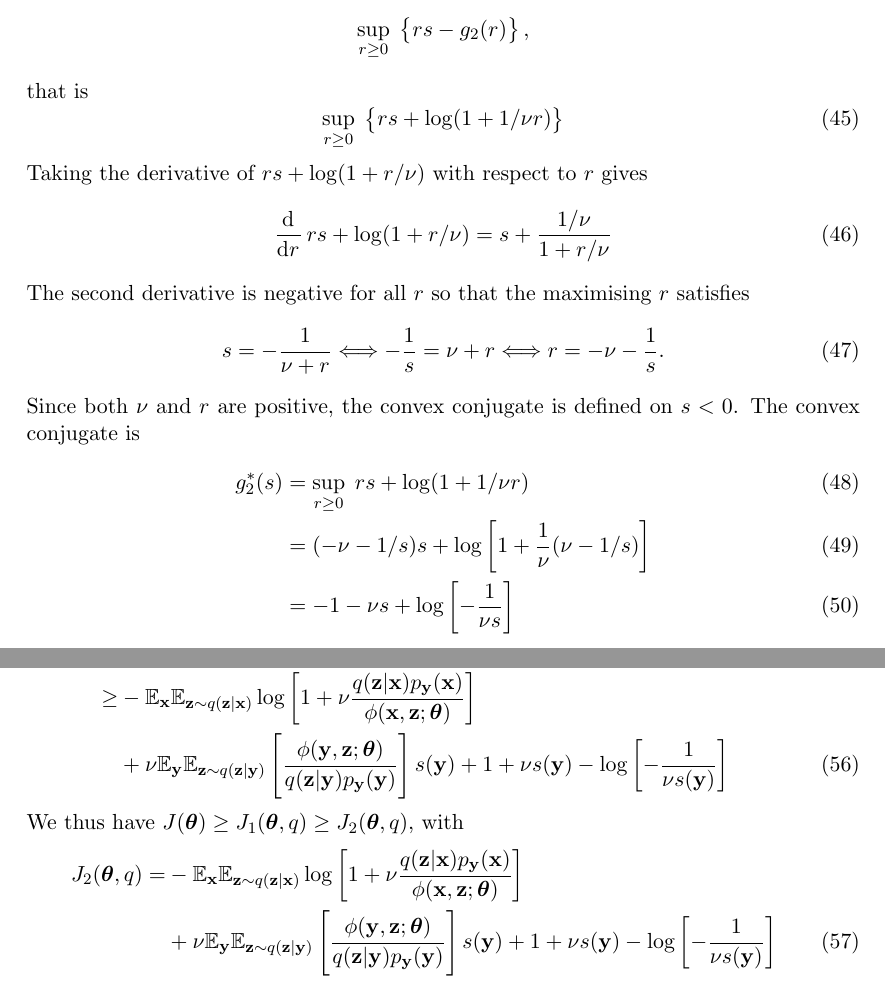
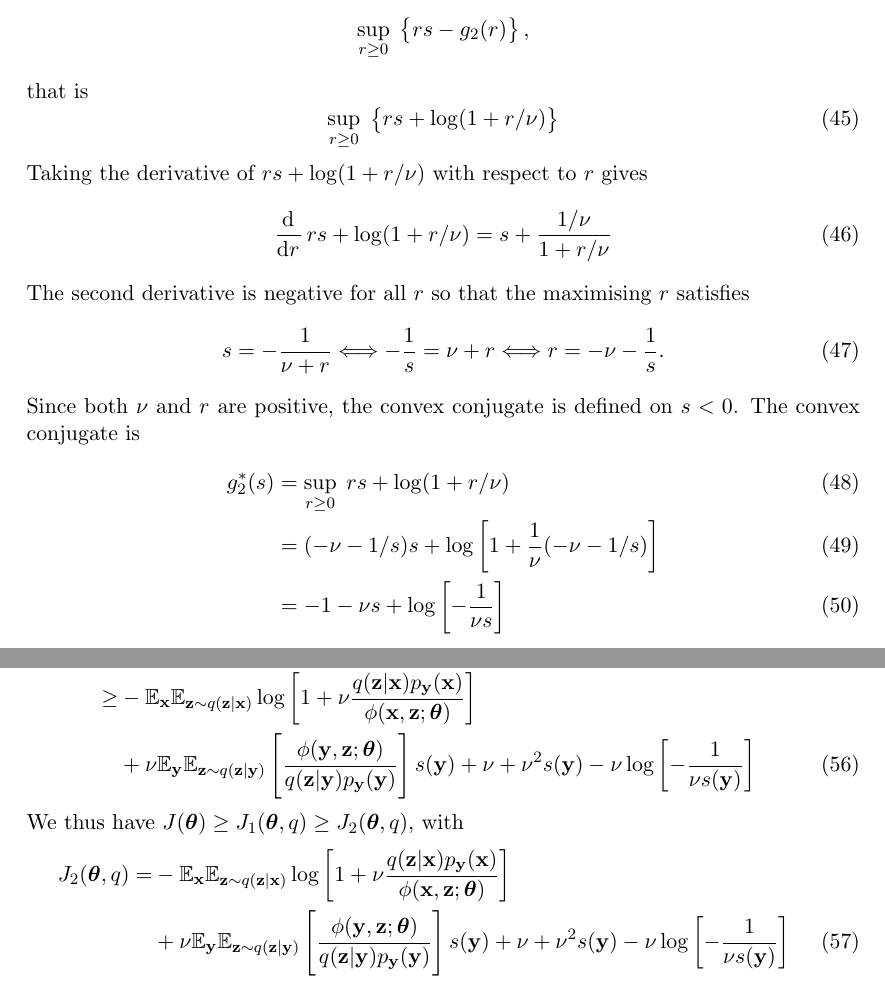
Before and after one commit to benrhodes26/VNCE, a LaTeX document (proposal/proposal.tex): two parts of pages 7 and 8 of 12, joined at a grey line, cut so that both start at the same text. Compiled offline with pdfLaTeX.

Commit message:
correct latex typos

```diff
--- a/proposal/proposal.tex
+++ b/proposal/proposal.tex
@@ -345,7 +345,7 @@ for all $r$ and $s$. The interpretation of Fenchel's inequality is as follows: v
 
 The convex conjugate $g_2^*(s)$ is obtained by solving the optimisation problem $$\sup_{r\ge 0} \; \left\{ rs - g_2(r)\right\},$$ that is
 \begin{equation}
-   \sup_{r\ge 0} \; \left\{rs + \log(1+1/\nu r)\right\}
+   \sup_{r\ge 0} \; \left\{rs + \log(1+r/\nu )\right\}
 \end{equation}
 Taking the derivative of  $rs + \log(1+r/\nu)$ with respect to $r$ gives
 \begin{equation}
@@ -358,8 +358,8 @@ The second derivative is negative for all $r$ so that the maximising $r$ satisfi
 Since both $\nu$ and $r$ are positive, the convex conjugate is defined on $s<0$.
 The convex conjugate is
 \begin{align}
-  g_2^*(s) & =   \sup_{r\ge 0} \; rs + \log(1+1/\nu r) \\
-  & = (-\nu-1/s) s + \log\left[1+ \frac{1}{\nu} (\nu-1/s)\right]\\
+  g_2^*(s) & =   \sup_{r\ge 0} \; rs + \log(1+r/\nu ) \\
+  & = (-\nu-1/s) s + \log\left[1+ \frac{1}{\nu} (-\nu-1/s)\right]\\
   & = -1 -\nu s + \log\left[ -\frac{1}{\nu s}\right]
 \end{align}
 The inequality is $g_2(r) \ge rs - g_2^*(s)$ thus becomes
@@ -392,12 +392,12 @@ Inserting the above lower bound with $s=s(\y)$ into \eqref{eq:Jbound1} gives
 \begin{align}
   J(\thetab)  \ge&  -\Ex \E_{\z \sim q(\z|\x)} \log \left[1+\nu \frac{q(\z|\x)\pnoise(\x)}{\pnn(\x,\z; \thetab)}\right] -  \nu \Ey \log \left[1+1/\nu \exp(h(\y;\thetab))\right].\\
   \ge&  -\Ex \E_{\z \sim q(\z|\x)} \log \left[1+\nu \frac{q(\z|\x)\pnoise(\x)}{\pnn(\x,\z; \thetab)}\right] \nonumber \\
-  &+  \nu \Ey \E_{\z \sim q(\z|\y)} \left[\frac{\pnn(\y,\z; \thetab)}{q(\z|\y) \pnoise(\y)}\right]s(\y)  + 1+ \nu s(\y) - \log\left[ -\frac{1}{\nu s(\y)}\right]
+  &+  \nu \Ey \E_{\z \sim q(\z|\y)} \left[\frac{\pnn(\y,\z; \thetab)}{q(\z|\y) \pnoise(\y)}\right]s(\y)  + \nu + \nu^2 s(\y) - \nu\log\left[ -\frac{1}{\nu s(\y)}\right]
 \end{align}
 We thus have $J(\thetab) \ge J_1(\thetab,q) \ge J_2(\thetab,q)$, with
 \begin{align}
   J_2(\thetab,q) =&  -\Ex \E_{\z \sim q(\z|\x)} \log \left[1+\nu \frac{q(\z|\x)\pnoise(\x)}{\pnn(\x,\z; \thetab)}\right] \nonumber \\
-  &+  \nu \Ey \E_{\z \sim q(\z|\y)} \left[\frac{\pnn(\y,\z; \thetab)}{q(\z|\y) \pnoise(\y)}\right]s(\y)  + 1+ \nu s(\y) - \log\left[ -\frac{1}{\nu s(\y)}\right]
+  &+  \nu \Ey \E_{\z \sim q(\z|\y)} \left[\frac{\pnn(\y,\z; \thetab)}{q(\z|\y) \pnoise(\y)}\right]s(\y)  + \nu + \nu^2 s(\y) - \nu \log\left[ -\frac{1}{\nu s(\y)}\right]
   \label{eq:J2-def}
 \end{align}
 We can interpret $s(\y)$ as the number of noise samples $\z \mid \y$
```
Also changed, not shown: proposal/proposal.tex (8 more changed lines), 1 other file.
